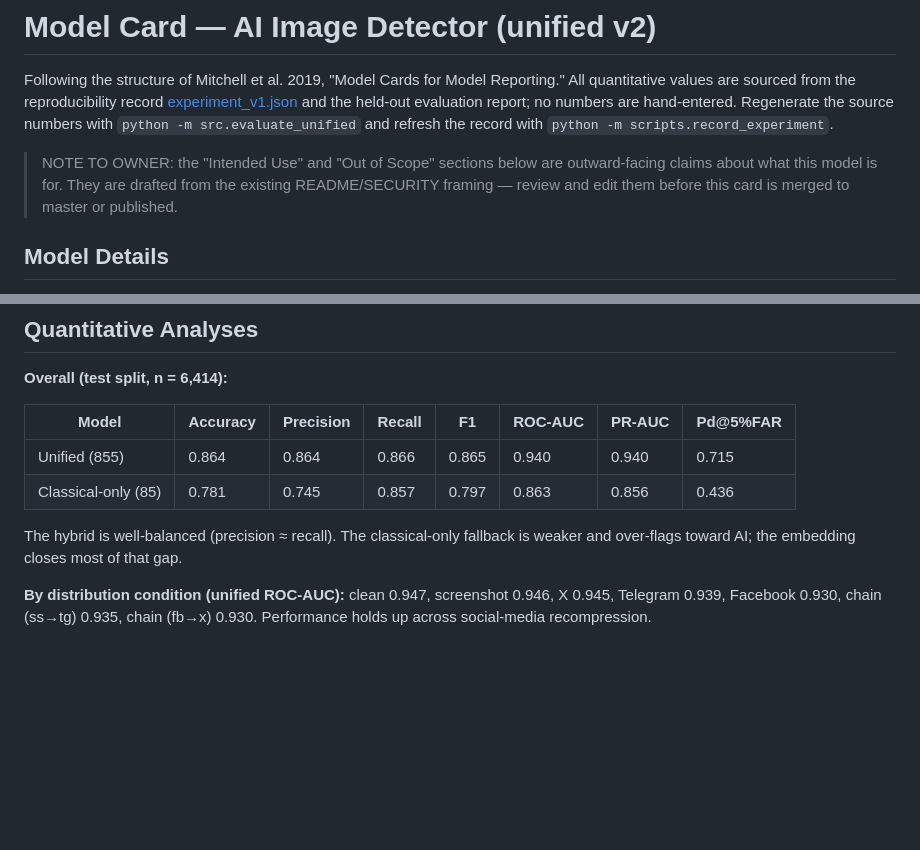
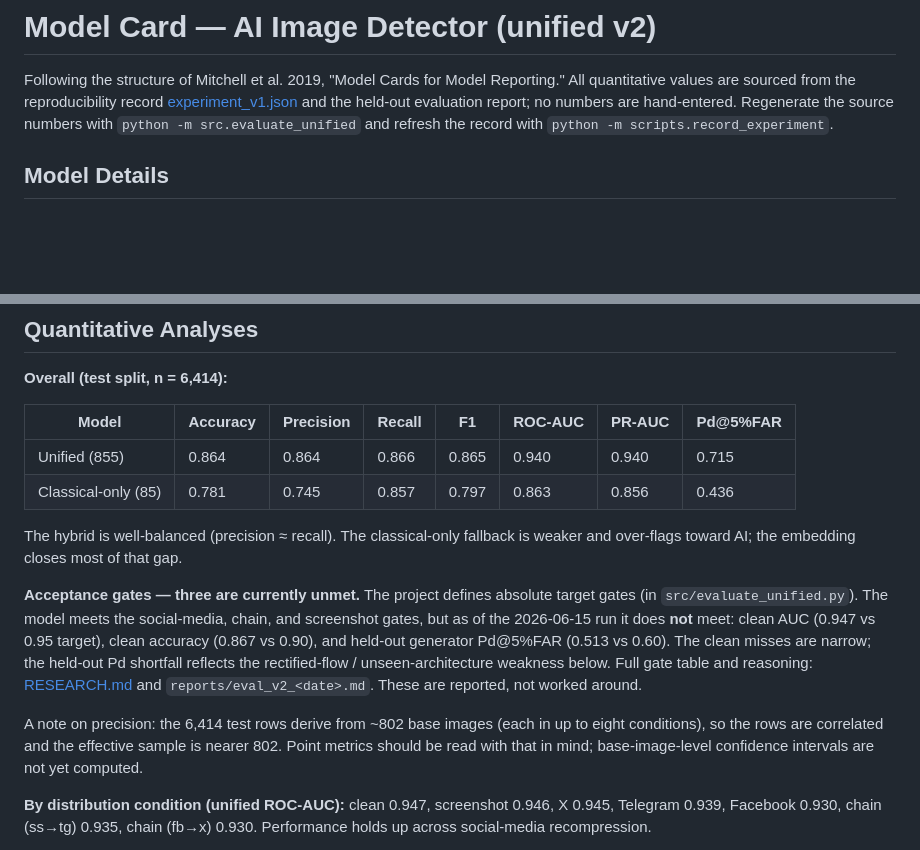
Before and after one commit to aman696/aidetector, a Markdown page: MODEL_CARD.md, 2 parts joined by grey strips. Rendered like a GitHub page; blank space fills up the shorter version.

Commit message:
Update model card: disclose three unmet gates and sample-size caveat
Also includes pre-existing in-progress owner edits to this file.

```diff
--- a/MODEL_CARD.md
+++ b/MODEL_CARD.md
@@ -6,11 +6,6 @@ Reporting." All quantitative values are sourced from the reproducibility record
 numbers are hand-entered. Regenerate the source numbers with
 `python -m src.evaluate_unified` and refresh the record with
 `python -m scripts.record_experiment`.
-
-> NOTE TO OWNER: the "Intended Use" and "Out of Scope" sections below are
-> outward-facing claims about what this model is for. They are drafted from the
-> existing README/SECURITY framing — review and edit them before this card is
-> merged to master or published.
 
 ## Model Details
 
@@ -114,6 +109,20 @@ Evaluation is stratified along the factors that move performance:
 The hybrid is well-balanced (precision ≈ recall). The classical-only fallback is
 weaker and over-flags toward AI; the embedding closes most of that gap.
 
+**Acceptance gates — three are currently unmet.** The project defines absolute
+target gates (in `src/evaluate_unified.py`). The model meets the social-media,
+chain, and screenshot gates, but as of the 2026-06-15 run it does **not** meet:
+clean AUC (0.947 vs 0.95 target), clean accuracy (0.867 vs 0.90), and held-out
+generator Pd@5%FAR (0.513 vs 0.60). The clean misses are narrow; the held-out
+Pd shortfall reflects the rectified-flow / unseen-architecture weakness below.
+Full gate table and reasoning: [RESEARCH.md](RESEARCH.md) and
+`reports/eval_v2_<date>.md`. These are reported, not worked around.
+
+A note on precision: the 6,414 test rows derive from ~802 base images (each in
+up to eight conditions), so the rows are correlated and the effective sample is
+nearer 802. Point metrics should be read with that in mind; base-image-level
+confidence intervals are not yet computed.
+
 **By distribution condition (unified ROC-AUC):** clean 0.947, screenshot 0.946,
 X 0.945, Telegram 0.939, Facebook 0.930, chain (ss→tg) 0.935, chain (fb→x) 0.930.
 Performance holds up across social-media recompression.
```
